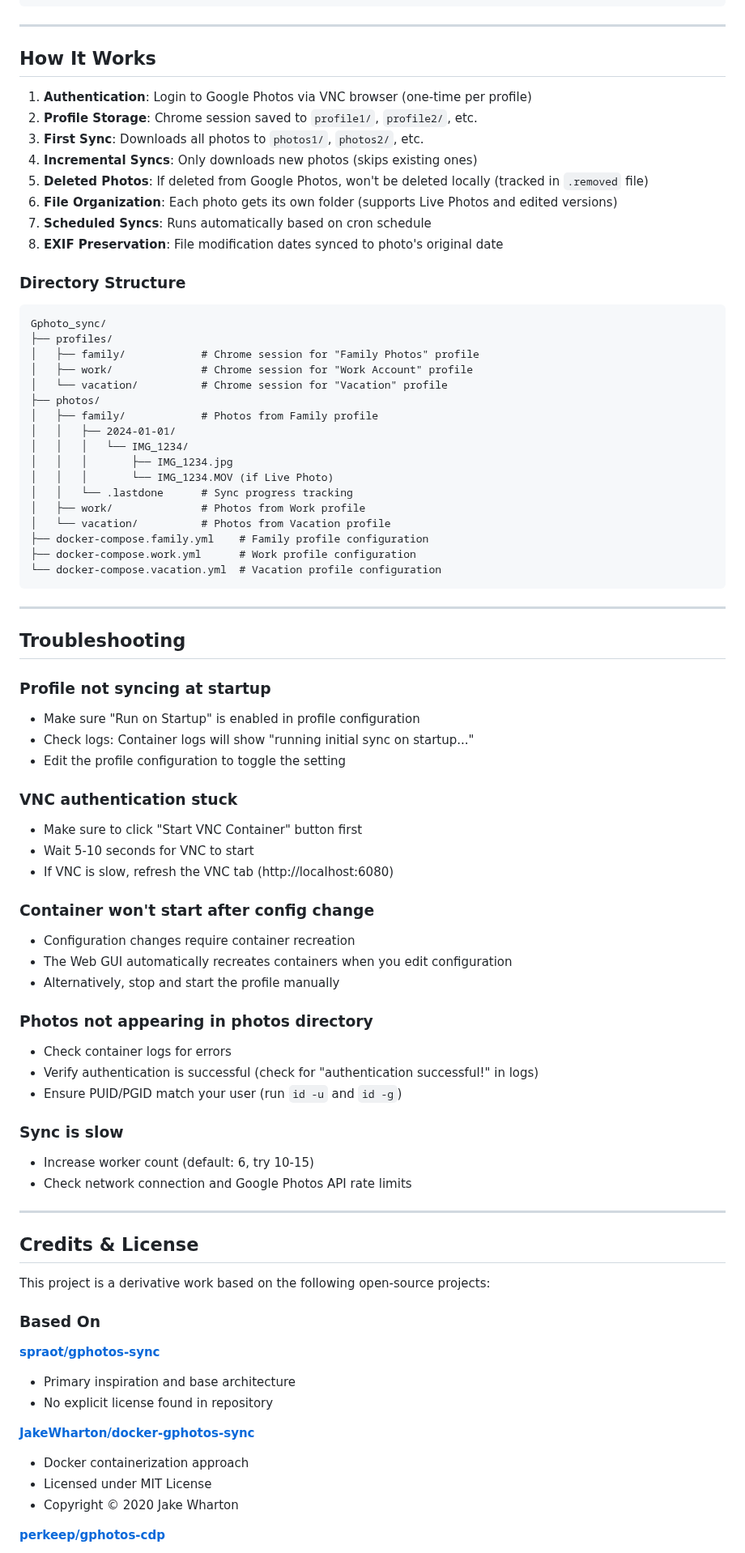
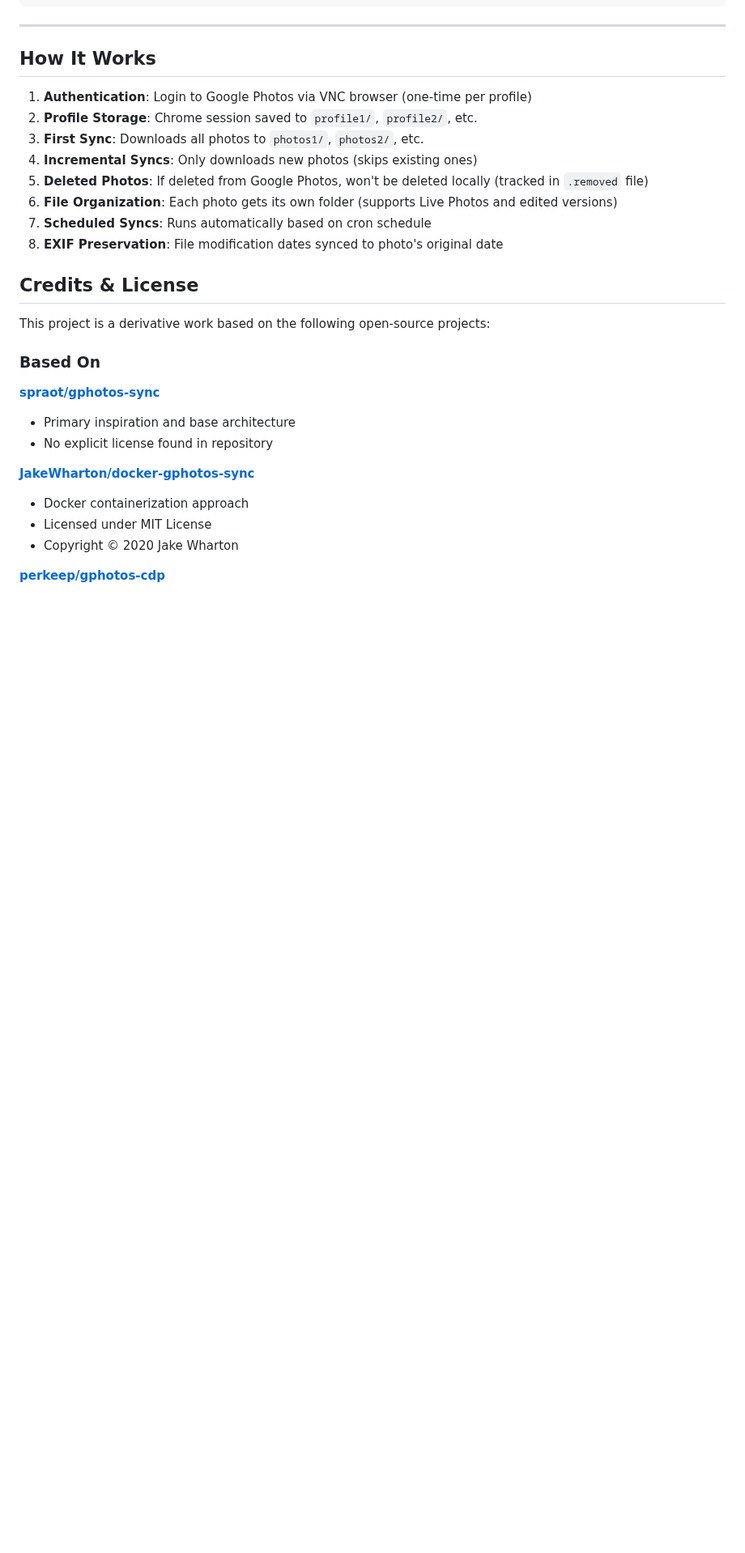
Before and after one commit to daboynb/Gphoto_sync, a Markdown page: README.md, the part around one of its changes. Shown at 81% size. Drawn GitHub-style; blank space fills up the shorter version.

````diff
--- a/README.md
+++ b/README.md
@@ -169,58 +142,6 @@ environment:
 7. **Scheduled Syncs**: Runs automatically based on cron schedule
 8. **EXIF Preservation**: File modification dates synced to photo's original date
 
-### Directory Structure
-
-```
-Gphoto_sync/
-├── profiles/
-│   ├── family/            # Chrome session for "Family Photos" profile
-│   ├── work/              # Chrome session for "Work Account" profile
-│   └── vacation/          # Chrome session for "Vacation" profile
-├── photos/
-│   ├── family/            # Photos from Family profile
-│   │   ├── 2024-01-01/
-│   │   │   └── IMG_1234/
-│   │   │       ├── IMG_1234.jpg
-│   │   │       └── IMG_1234.MOV (if Live Photo)
-│   │   └── .lastdone      # Sync progress tracking
-│   ├── work/              # Photos from Work profile
-│   └── vacation/          # Photos from Vacation profile
-├── docker-compose.family.yml    # Family profile configuration
-├── docker-compose.work.yml      # Work profile configuration
-└── docker-compose.vacation.yml  # Vacation profile configuration
-```
-
----
-
-## Troubleshooting
-
-### Profile not syncing at startup
-- Make sure "Run on Startup" is enabled in profile configuration
-- Check logs: Container logs will show "running initial sync on startup..."
-- Edit the profile configuration to toggle the setting
-
-### VNC authentication stuck
-- Make sure to click "Start VNC Container" button first
-- Wait 5-10 seconds for VNC to start
-- If VNC is slow, refresh the VNC tab (http://localhost:6080)
-
-### Container won't start after config change
-- Configuration changes require container recreation
-- The Web GUI automatically recreates containers when you edit configuration
-- Alternatively, stop and start the profile manually
-
-### Photos not appearing in photos directory
-- Check container logs for errors
-- Verify authentication is successful (check for "authentication successful!" in logs)
-- Ensure PUID/PGID match your user (run `id -u` and `id -g`)
-
-### Sync is slow
-- Increase worker count (default: 6, try 10-15)
-- Check network connection and Google Photos API rate limits
-
----
-
 ## Credits & License
 
 This project is a derivative work based on the following open-source projects:
````
Also changed, not shown: other parts of README.md (+0 -27 lines).
